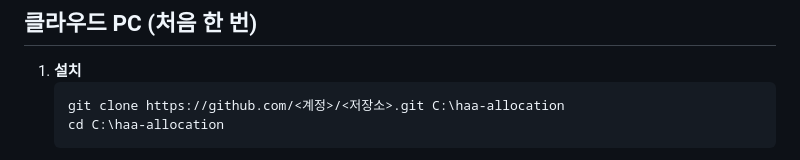
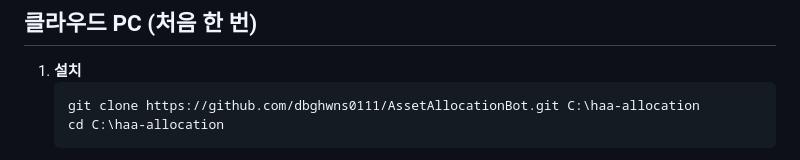
Before and after one commit to dbghwns0111/AssetAllocationBot, a Markdown page: README.md, the part around the change. GitHub-like rendering.

````diff
--- a/README.md
+++ b/README.md
@@ -29,7 +29,7 @@ deploy.bat       :: 변경사항 커밋 + GitHub push
 
 1. **설치**
    ```bat
-   git clone https://github.com/<계정>/<저장소>.git C:\haa-allocation
+   git clone https://github.com/dbghwns0111/AssetAllocationBot.git C:\haa-allocation
    cd C:\haa-allocation
    ```
    `install_service.bat` 을 **우클릭 → 관리자로 실행**.
````
Also changed, not shown: CLAUDE.md (+2 -1 lines).
